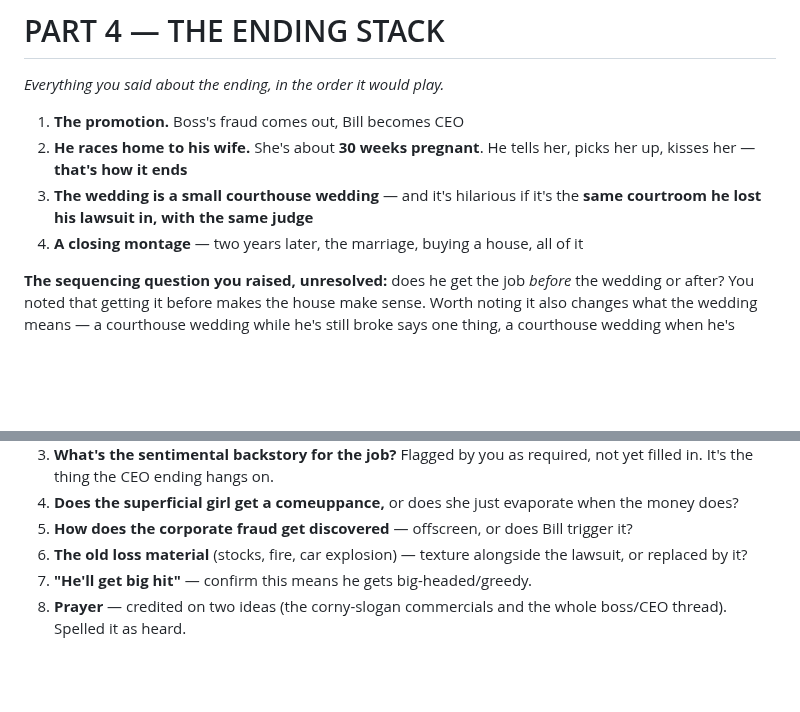
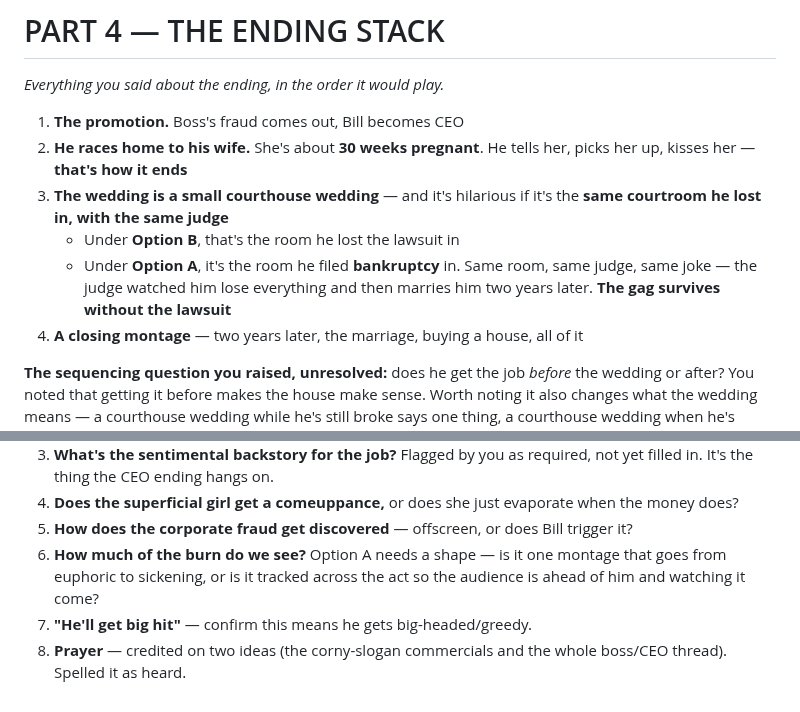
Before and after one commit to diamondhousemediaco-ai/Coding, a Markdown page: the-fall/notes/buckets.md, 2 parts joined by grey strips. Drawn GitHub-style; blank space fills up the shorter version.

```diff
--- a/the-fall/notes/buckets.md
+++ b/the-fall/notes/buckets.md
@@ -171,7 +219,11 @@ wording is quoted and my read is in brackets — correct me, don't work around m
 2. **He races home to his wife.** She's about **30 weeks pregnant**. He tells her, picks
    her up, kisses her — **that's how it ends**
 3. **The wedding is a small courthouse wedding** — and it's hilarious if it's the **same
-   courtroom he lost his lawsuit in, with the same judge**
+   courtroom he lost in, with the same judge**
+   - Under **Option B**, that's the room he lost the lawsuit in
+   - Under **Option A**, it's the room he filed **bankruptcy** in. Same room, same
+     judge, same joke — the judge watched him lose everything and then marries him two
+     years later. **The gag survives without the lawsuit**
 4. **A closing montage** — two years later, the marriage, buying a house, all of it
 
 **The sequencing question you raised, unresolved:** does he get the job *before* the
@@ -214,8 +266,9 @@ that aren't filed anywhere yet.*
 4. **Does the superficial girl get a comeuppance,** or does she just evaporate when the
    money does?
 5. **How does the corporate fraud get discovered** — offscreen, or does Bill trigger it?
-6. **The old loss material** (stocks, fire, car explosion) — texture alongside the
-   lawsuit, or replaced by it?
+6. **How much of the burn do we see?** Option A needs a shape — is it one montage that
+   goes from euphoric to sickening, or is it tracked across the act so the audience is
+   ahead of him and watching it come?
 7. **"He'll get big hit"** — confirm this means he gets big-headed/greedy.
 8. **Prayer** — credited on two ideas (the corny-slogan commercials and the whole
    boss/CEO thread). Spelled it as heard.
```
Also changed, not shown: other parts of the-fall/notes/buckets.md (+58 -10 lines).
